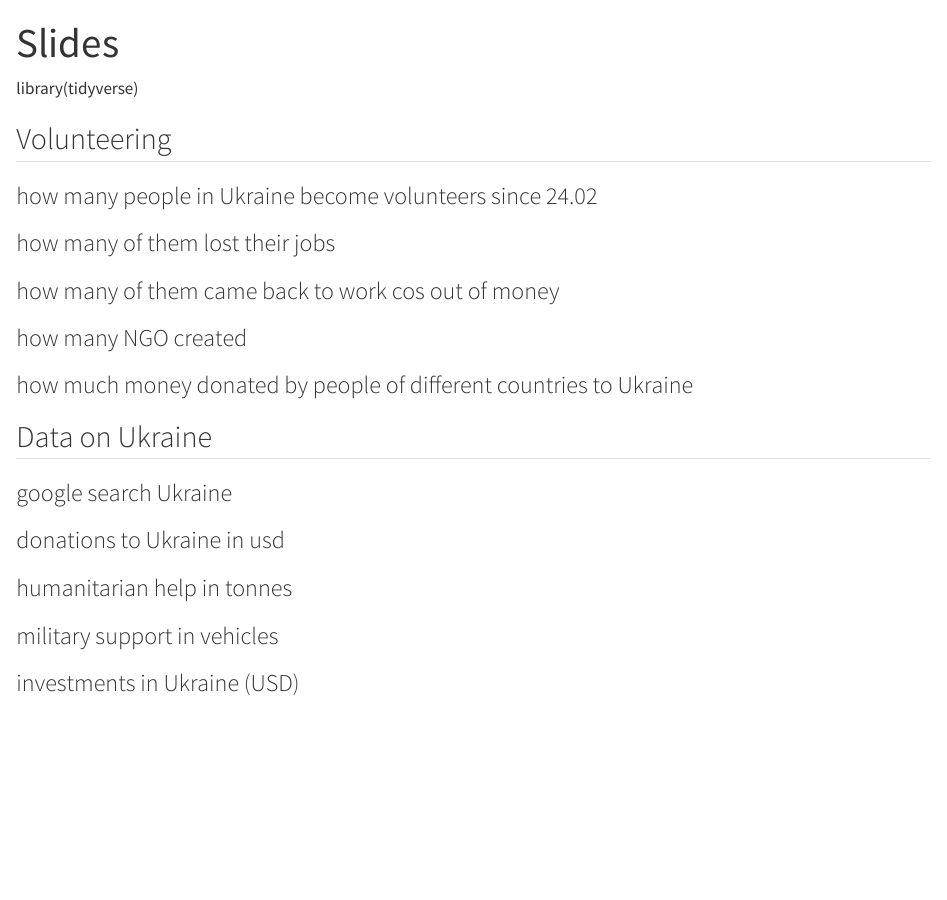
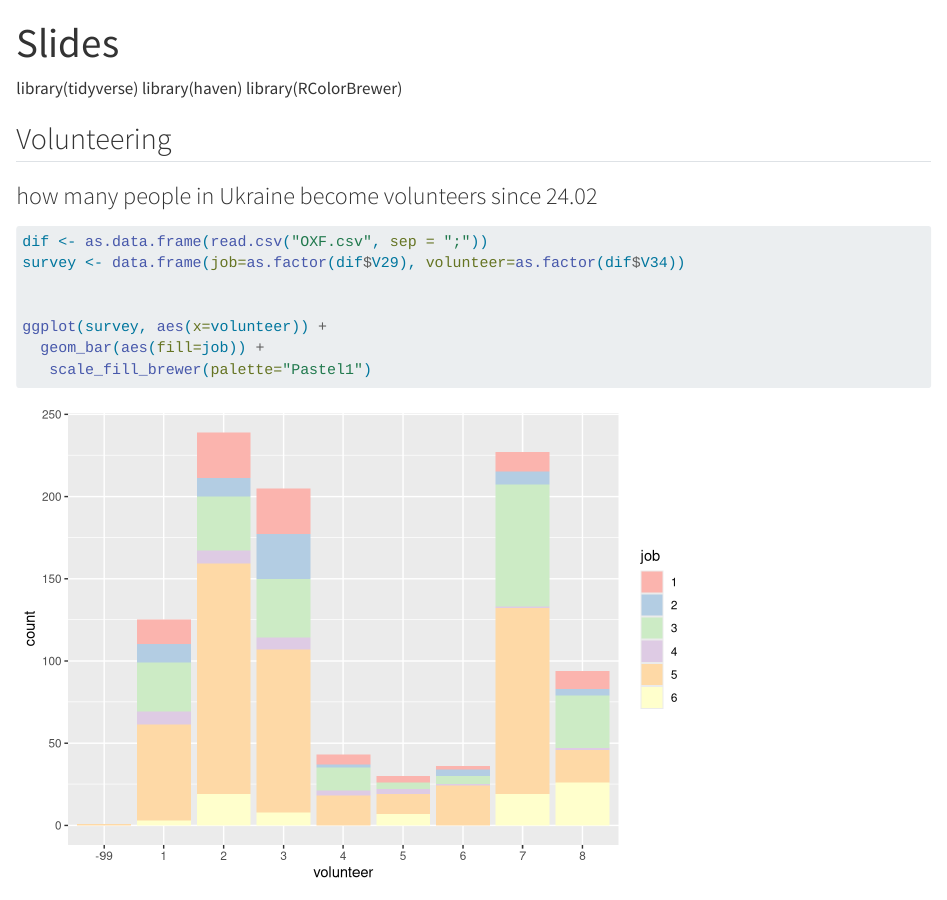
Before and after one commit to MaksymKopylov/nukraine, a Quarto document (slides.qmd): the page in a window 1100 px wide, from its top. Rendered offline with R 4.5, knitr and Pandoc in place of Quarto, with nearby package versions; common packages that the code uses without loading them are loaded.

Commit message:
First plot (prelim!!!)

````diff
--- a/slides.qmd
+++ b/slides.qmd
@@ -6,6 +6,8 @@ editor: visual
 
 
 library(tidyverse)
+library(haven)
+library(RColorBrewer)
 
 
 ## Volunteering
@@ -14,6 +16,13 @@ library(tidyverse)
 
 ``` {r}
 
+dif <- as.data.frame(read.csv("OXF.csv", sep = ";"))
+survey <- data.frame(job=as.factor(dif$V29), volunteer=as.factor(dif$V34))
+
+
+ggplot(survey, aes(x=volunteer)) +
+  geom_bar(aes(fill=job)) +
+   scale_fill_brewer(palette="Pastel1")
 
 
 ```
````
Also changed, not shown: script.R (+12 -0 lines), 1 other file.
